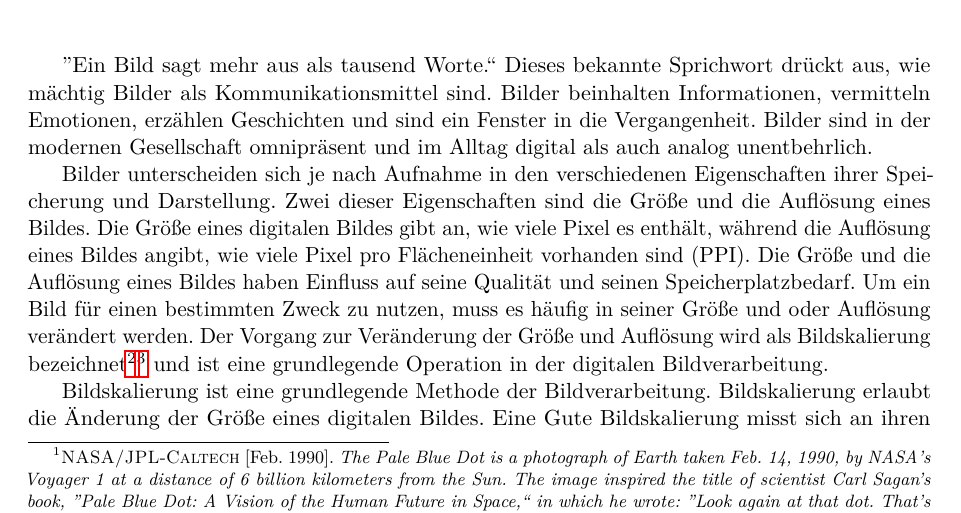
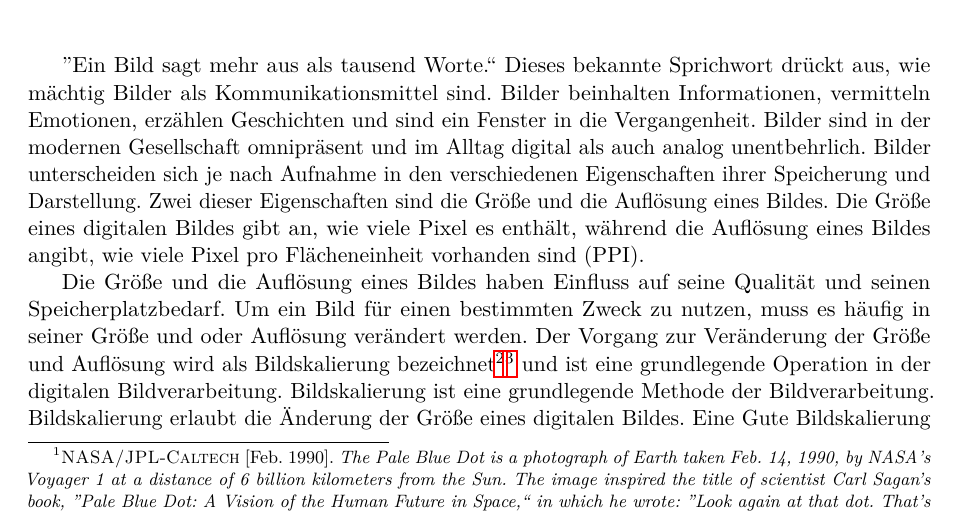
Before and after one commit to studienarbeit-cnn-dhbwka-2022/Documentation, a LaTeX document (Studienarbeit/Skalierung/bericht.tex, which reads Studienarbeit/Skalierung/kapitel1.tex): part of page 6 of 26, cut so that both start at the same text. Compiled offline with pdfLaTeX.

Commit message:
Update kapitel1.tex

```diff
--- a/Studienarbeit/Skalierung/kapitel1.tex
+++ b/Studienarbeit/Skalierung/kapitel1.tex
@@ -16,14 +16,13 @@
 ''Ein Bild sagt mehr aus als tausend Worte.`` Dieses bekannte Sprichwort drückt aus, wie mächtig Bilder als Kommunikationsmittel sind.
 Bilder beinhalten Informationen, vermitteln Emotionen, erzählen Geschichten und sind ein Fenster in die Vergangenheit.
 Bilder sind in der modernen Gesellschaft omnipräsent und im Alltag digital als auch analog unentbehrlich.
-
 Bilder unterscheiden sich je nach Aufnahme in den verschiedenen Eigenschaften ihrer Speicherung und Darstellung.
 Zwei dieser Eigenschaften sind die Größe und die Auflösung eines Bildes.
-Die Größe eines digitalen Bildes gibt an, wie viele Pixel es enthält, während die Auflösung eines Bildes angibt, wie viele Pixel pro Flächeneinheit vorhanden sind (PPI). %TODO Wollen wir ein Abkürzungsverzeichnis?
+Die Größe eines digitalen Bildes gibt an, wie viele Pixel es enthält, während die Auflösung eines Bildes angibt, wie viele Pixel pro Flächeneinheit vorhanden sind (PPI).
+
 Die Größe und die Auflösung eines Bildes haben Einfluss auf seine Qualität und seinen Speicherplatzbedarf.
 Um ein Bild für einen bestimmten Zweck zu nutzen, muss es häufig in seiner Größe und oder Auflösung verändert werden.
 Der Vorgang zur Veränderung der Größe und Auflösung wird als Bildskalierung bezeichnet\footfullcite{techlib.scaling}\footfullcite{abcdef.scaling} und ist eine grundlegende Operation in der digitalen Bildverarbeitung.
-
 Bildskalierung ist eine grundlegende Methode der Bildverarbeitung. Bildskalierung erlaubt die Änderung der Größe eines digitalen Bildes.
 Eine Gute Bildskalierung misst sich an ihren Eigenschaften in den Bereichen Rechenaufwand und Qualitätsverlust.
 Besonders wichtig ist der Qualitätsverlust, wenn man Bilder größer skaliert.
```
Lines whose indentation alone changed are shown as unchanged.
